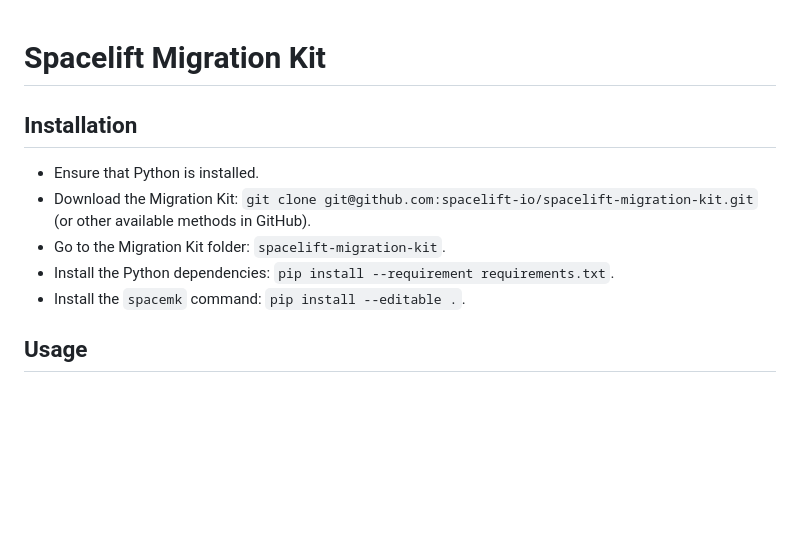
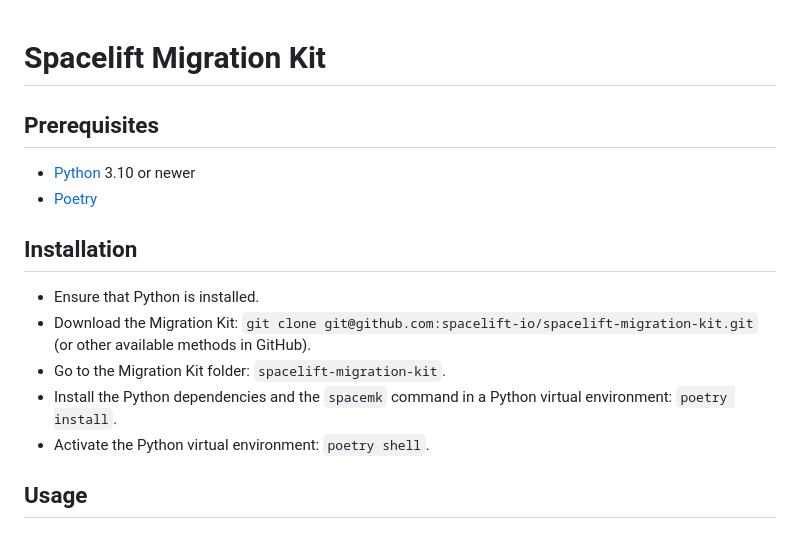
Before and after one commit to spacelift-io/spacelift-migration-kit, a Markdown page: README.md, the part around the change. Rendered like a GitHub page; blank space fills up the shorter version.

Commit message:
Update installation instructions

```diff
--- a/README.md
+++ b/README.md
@@ -1,4 +1,9 @@
 # Spacelift Migration Kit
+
+## Prerequisites
+
+- [Python](https://www.python.org/downloads/) 3.10 or newer
+- [Poetry](https://python-poetry.org/)
 
 ## Installation
 
@@ -6,8 +11,8 @@
 - Download the Migration Kit: `git clone git@github.com:spacelift-io/spacelift-migration-kit.git` (or other available
   methods in GitHub).
 - Go to the Migration Kit folder: `spacelift-migration-kit`.
-- Install the Python dependencies: `pip install --requirement requirements.txt`.
-- Install the `spacemk` command: `pip install --editable .`.
+- Install the Python dependencies and the `spacemk` command in a Python virtual environment: `poetry install`.
+- Activate the Python virtual environment: `poetry shell`.
 
 ## Usage
 
```
